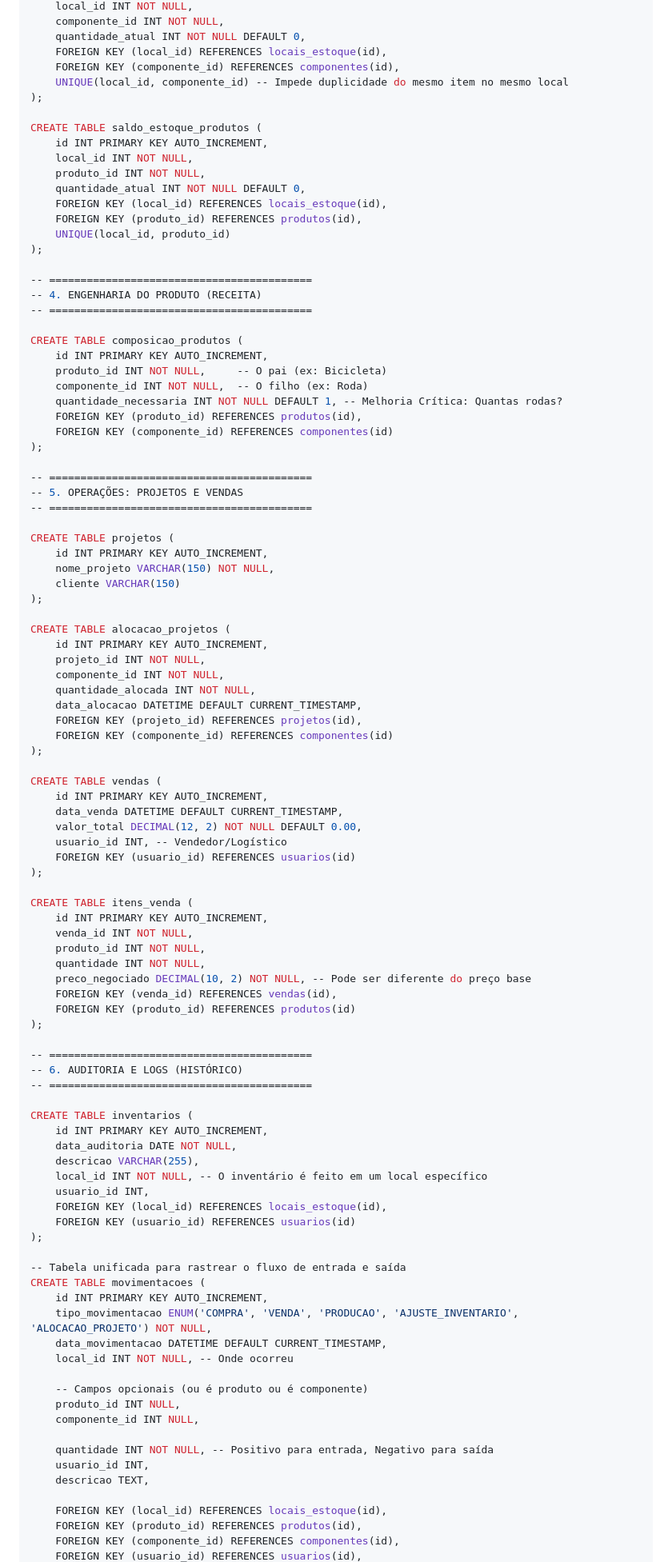
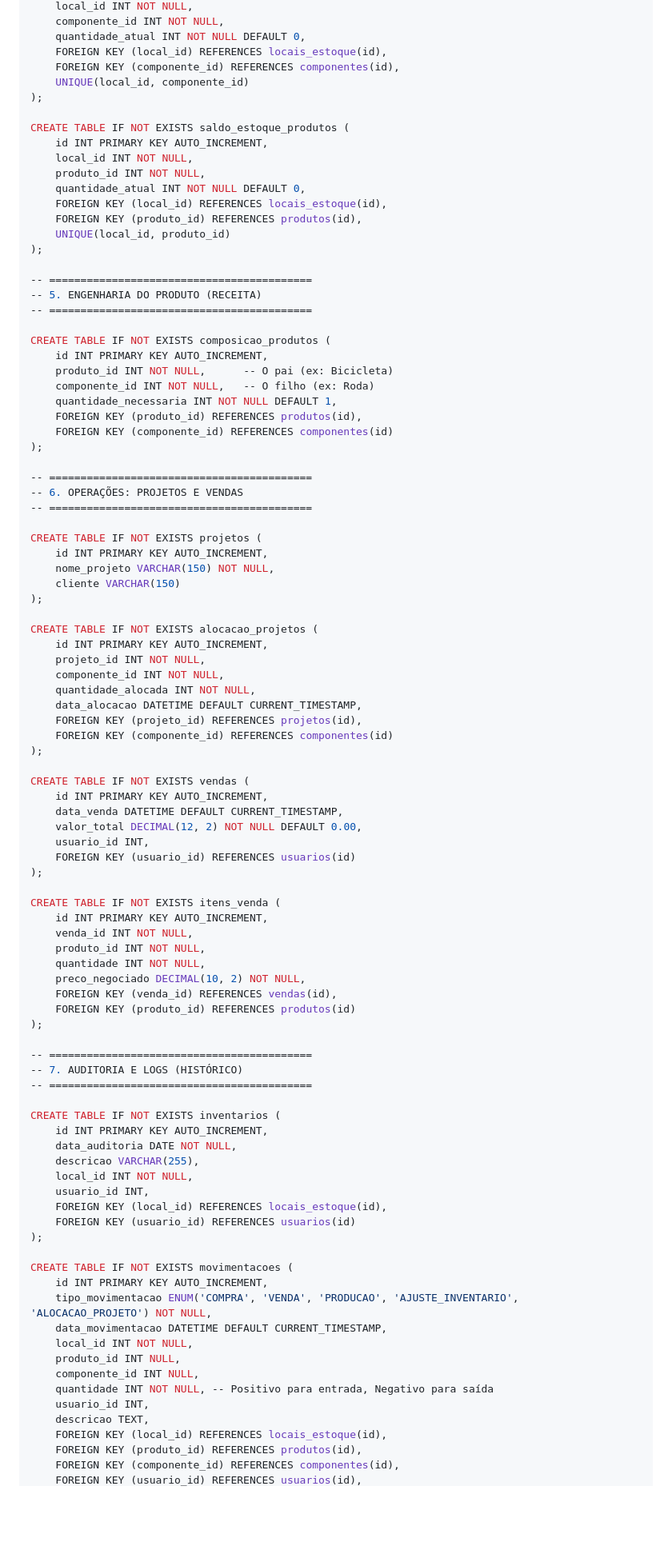
Before and after one commit to Equipe-Simplificando/sistema-de-estoque, a Markdown page: README.md, the part around one of its changes. Shown at 80% size. Rendered like a GitHub page; blank space fills up the shorter version.

```diff
--- a/README.md
+++ b/README.md
@@ -86,10 +90,10 @@ CREATE TABLE saldo_estoque_componentes (
     quantidade_atual INT NOT NULL DEFAULT 0,
     FOREIGN KEY (local_id) REFERENCES locais_estoque(id),
     FOREIGN KEY (componente_id) REFERENCES componentes(id),
-    UNIQUE(local_id, componente_id) -- Impede duplicidade do mesmo item no mesmo local
+    UNIQUE(local_id, componente_id)
 );
 
-CREATE TABLE saldo_estoque_produtos (
+CREATE TABLE IF NOT EXISTS saldo_estoque_produtos (
     id INT PRIMARY KEY AUTO_INCREMENT,
     local_id INT NOT NULL,
     produto_id INT NOT NULL,
@@ -100,29 +104,29 @@ CREATE TABLE saldo_estoque_produtos (
 );
 
 -- ==========================================
--- 4. ENGENHARIA DO PRODUTO (RECEITA)
+-- 5. ENGENHARIA DO PRODUTO (RECEITA)
 -- ==========================================
 
-CREATE TABLE composicao_produtos (
+CREATE TABLE IF NOT EXISTS composicao_produtos (
     id INT PRIMARY KEY AUTO_INCREMENT,
-    produto_id INT NOT NULL,     -- O pai (ex: Bicicleta)
-    componente_id INT NOT NULL,  -- O filho (ex: Roda)
-    quantidade_necessaria INT NOT NULL DEFAULT 1, -- Melhoria Crítica: Quantas rodas?
+    produto_id INT NOT NULL,      -- O pai (ex: Bicicleta)
+    componente_id INT NOT NULL,   -- O filho (ex: Roda)
+    quantidade_necessaria INT NOT NULL DEFAULT 1,
     FOREIGN KEY (produto_id) REFERENCES produtos(id),
     FOREIGN KEY (componente_id) REFERENCES componentes(id)
 );
 
 -- ==========================================
--- 5. OPERAÇÕES: PROJETOS E VENDAS
+-- 6. OPERAÇÕES: PROJETOS E VENDAS
 -- ==========================================
 
-CREATE TABLE projetos (
+CREATE TABLE IF NOT EXISTS projetos (
     id INT PRIMARY KEY AUTO_INCREMENT,
     nome_projeto VARCHAR(150) NOT NULL,
     cliente VARCHAR(150)
 );
 
-CREATE TABLE alocacao_projetos (
+CREATE TABLE IF NOT EXISTS alocacao_projetos (
     id INT PRIMARY KEY AUTO_INCREMENT,
     projeto_id INT NOT NULL,
     componente_id INT NOT NULL,
@@ -132,53 +136,48 @@ CREATE TABLE alocacao_projetos (
     FOREIGN KEY (componente_id) REFERENCES componentes(id)
 );
 
-CREATE TABLE vendas (
+CREATE TABLE IF NOT EXISTS vendas (
     id INT PRIMARY KEY AUTO_INCREMENT,
     data_venda DATETIME DEFAULT CURRENT_TIMESTAMP,
     valor_total DECIMAL(12, 2) NOT NULL DEFAULT 0.00,
-    usuario_id INT, -- Vendedor/Logístico
+    usuario_id INT,
     FOREIGN KEY (usuario_id) REFERENCES usuarios(id)
 );
 
-CREATE TABLE itens_venda (
+CREATE TABLE IF NOT EXISTS itens_venda (
     id INT PRIMARY KEY AUTO_INCREMENT,
     venda_id INT NOT NULL,
     produto_id INT NOT NULL,
     quantidade INT NOT NULL,
-    preco_negociado DECIMAL(10, 2) NOT NULL, -- Pode ser diferente do preço base
+    preco_negociado DECIMAL(10, 2) NOT NULL,
     FOREIGN KEY (venda_id) REFERENCES vendas(id),
     FOREIGN KEY (produto_id) REFERENCES produtos(id)
 );
 
 -- ==========================================
--- 6. AUDITORIA E LOGS (HISTÓRICO)
+-- 7. AUDITORIA E LOGS (HISTÓRICO)
 -- ==========================================
 
-CREATE TABLE inventarios (
+CREATE TABLE IF NOT EXISTS inventarios (
     id INT PRIMARY KEY AUTO_INCREMENT,
     data_auditoria DATE NOT NULL,
     descricao VARCHAR(255),
-    local_id INT NOT NULL, -- O inventário é feito em um local específico
+    local_id INT NOT NULL,
     usuario_id INT,
     FOREIGN KEY (local_id) REFERENCES locais_estoque(id),
     FOREIGN KEY (usuario_id) REFERENCES usuarios(id)
 );
 
--- Tabela unificada para rastrear o fluxo de entrada e saída
-CREATE TABLE movimentacoes (
+CREATE TABLE IF NOT EXISTS movimentacoes (
     id INT PRIMARY KEY AUTO_INCREMENT,
     tipo_movimentacao ENUM('COMPRA', 'VENDA', 'PRODUCAO', 'AJUSTE_INVENTARIO', 'ALOCACAO_PROJETO') NOT NULL,
     data_movimentacao DATETIME DEFAULT CURRENT_TIMESTAMP,
-    local_id INT NOT NULL, -- Onde ocorreu
-
-    -- Campos opcionais (ou é produto ou é componente)
+    local_id INT NOT NULL,
     produto_id INT NULL,
     componente_id INT NULL,
-
     quantidade INT NOT NULL, -- Positivo para entrada, Negativo para saída
     usuario_id INT,
     descricao TEXT,
-
     FOREIGN KEY (local_id) REFERENCES locais_estoque(id),
     FOREIGN KEY (produto_id) REFERENCES produtos(id),
     FOREIGN KEY (componente_id) REFERENCES componentes(id),
```
Also changed, not shown: other parts of README.md (+22 -20 lines).
